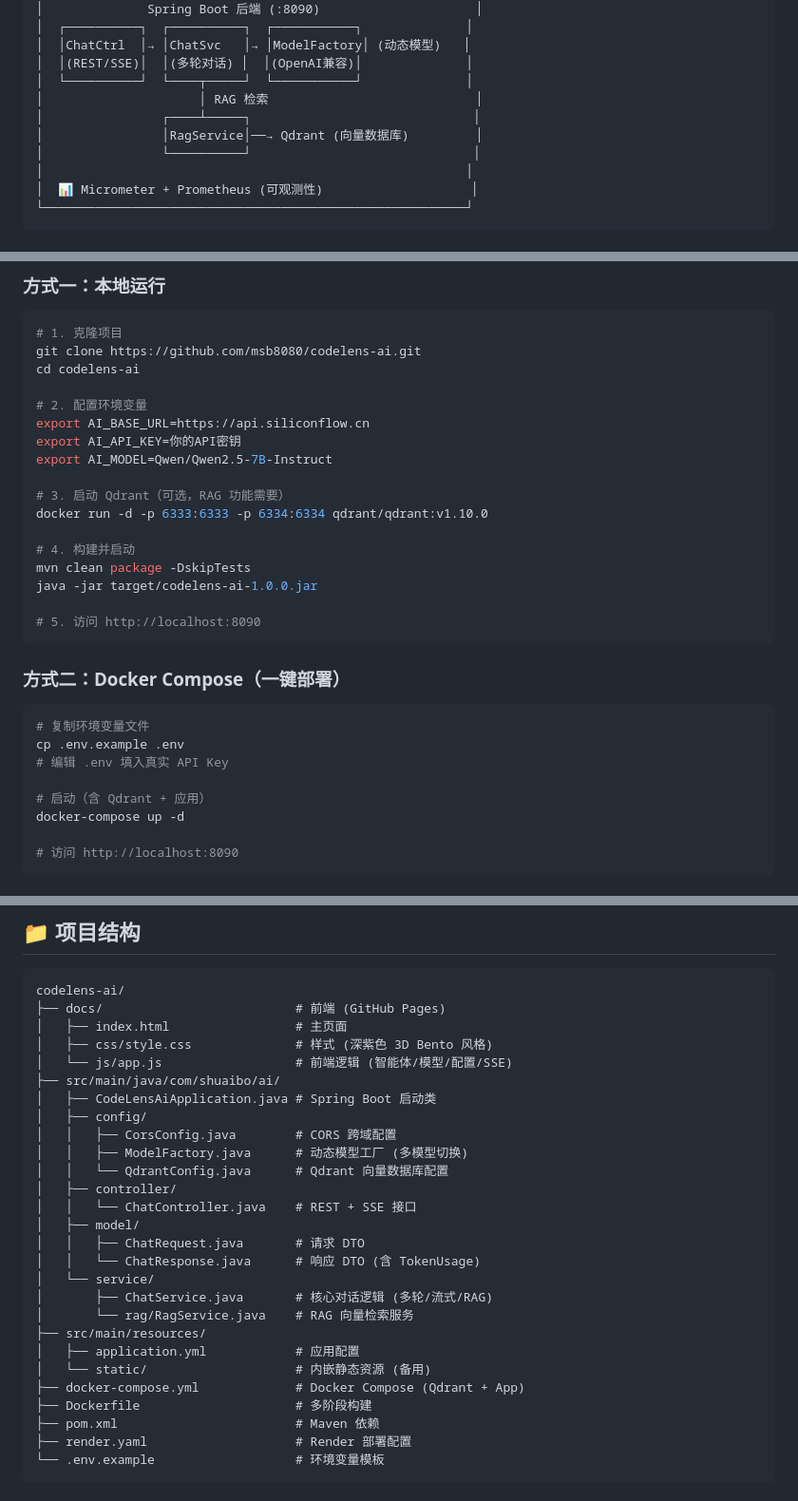
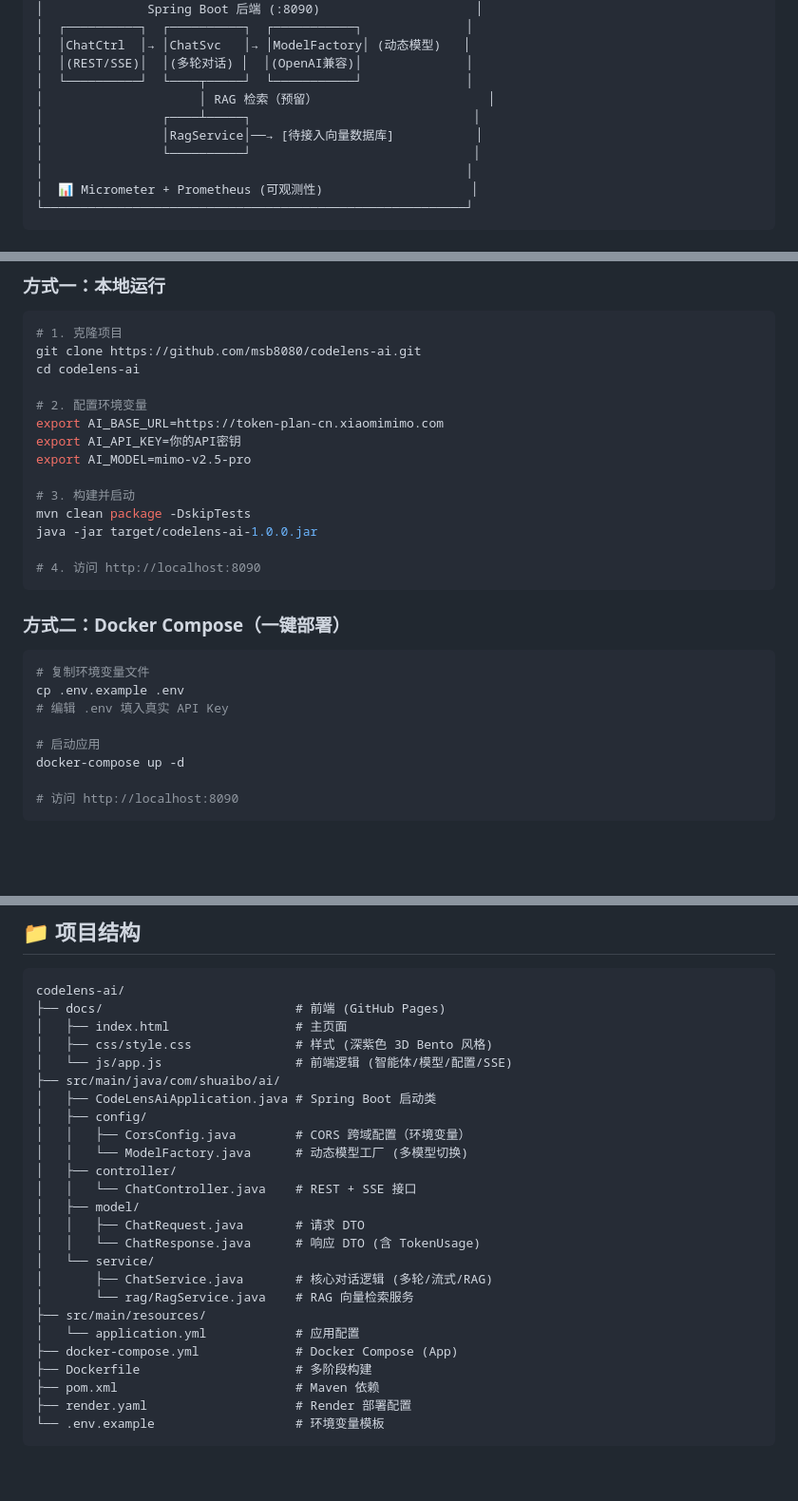
Before and after one commit to msb8080/codelens-ai, a Markdown page: README.md, 3 parts joined by grey strips. Shown at 95% size. GitHub-like rendering; blank space fills up the shorter version.

Commit message:
docs: 更新 README 同步 Qdrant 移除和配置变更
- RAG 检索改为预留接口描述
- 架构图移除 Qdrant 引用
- 快速启动移除 Qdrant 步骤，统一默认模型为 mimo-v2.5-pro
- 项目结构移除 QdrantConfig 和 static/ 目录
- 技术栈向量数据库改为预留接口
- 环境变量移除 QDRANT_* 配置

````diff
--- a/README.md
+++ b/README.md
@@ -46,9 +46,9 @@
 │  │ChatCtrl  │→ │ChatSvc   │→ │ModelFactory│ (动态模型)   │
 │  │(REST/SSE)│  │(多轮对话) │  │(OpenAI兼容)│              │
 │  └──────────┘  └────┬─────┘  └───────────┘              │
-│                     │ RAG 检索                            │
+│                     │ RAG 检索（预留）                       │
 │                ┌────┴─────┐                              │
-│                │RagService│──→ Qdrant (向量数据库)         │
+│                │RagService│──→ [待接入向量数据库]           │
 │                └──────────┘                              │
 │                                                         │
 │  📊 Micrometer + Prometheus (可观测性)                    │
@@ -124,18 +124,15 @@ git clone https://github.com/msb8080/codelens-ai.git
 cd codelens-ai
 
 # 2. 配置环境变量
-export AI_BASE_URL=https://api.siliconflow.cn
+export AI_BASE_URL=https://token-plan-cn.xiaomimimo.com
 export AI_API_KEY=你的API密钥
-export AI_MODEL=Qwen/Qwen2.5-7B-Instruct
+export AI_MODEL=mimo-v2.5-pro
 
-# 3. 启动 Qdrant（可选，RAG 功能需要）
-docker run -d -p 6333:6333 -p 6334:6334 qdrant/qdrant:v1.10.0
-
-# 4. 构建并启动
+# 3. 构建并启动
 mvn clean package -DskipTests
 java -jar target/codelens-ai-1.0.0.jar
 
-# 5. 访问 http://localhost:8090
+# 4. 访问 http://localhost:8090
 ```
 
 ### 方式二：Docker Compose（一键部署）
@@ -145,7 +142,7 @@ java -jar target/codelens-ai-1.0.0.jar
 cp .env.example .env
 # 编辑 .env 填入真实 API Key
 
-# 启动（含 Qdrant + 应用）
+# 启动应用
 docker-compose up -d
 
 # 访问 http://localhost:8090
@@ -242,9 +239,8 @@ codelens-ai/
 ├── src/main/java/com/shuaibo/ai/
 │   ├── CodeLensAiApplication.java # Spring Boot 启动类
 │   ├── config/
-│   │   ├── CorsConfig.java        # CORS 跨域配置
-│   │   ├── ModelFactory.java      # 动态模型工厂 (多模型切换)
-│   │   └── QdrantConfig.java      # Qdrant 向量数据库配置
+│   │   ├── CorsConfig.java        # CORS 跨域配置（环境变量）
+│   │   └── ModelFactory.java      # 动态模型工厂 (多模型切换)
 │   ├── controller/
 │   │   └── ChatController.java    # REST + SSE 接口
 │   ├── model/
@@ -254,9 +250,8 @@ codelens-ai/
 │       ├── ChatService.java       # 核心对话逻辑 (多轮/流式/RAG)
 │       └── rag/RagService.java    # RAG 向量检索服务
 ├── src/main/resources/
-│   ├── application.yml            # 应用配置
-│   └── static/                    # 内嵌静态资源 (备用)
-├── docker-compose.yml             # Docker Compose (Qdrant + App)
+│   └── application.yml            # 应用配置
+├── docker-compose.yml             # Docker Compose (App)
 ├── Dockerfile                     # 多阶段构建
 ├── pom.xml                        # Maven 依赖
 ├── render.yaml                    # Render 部署配置
````
Also changed, not shown: other parts of README.md (+4 -7 lines).
